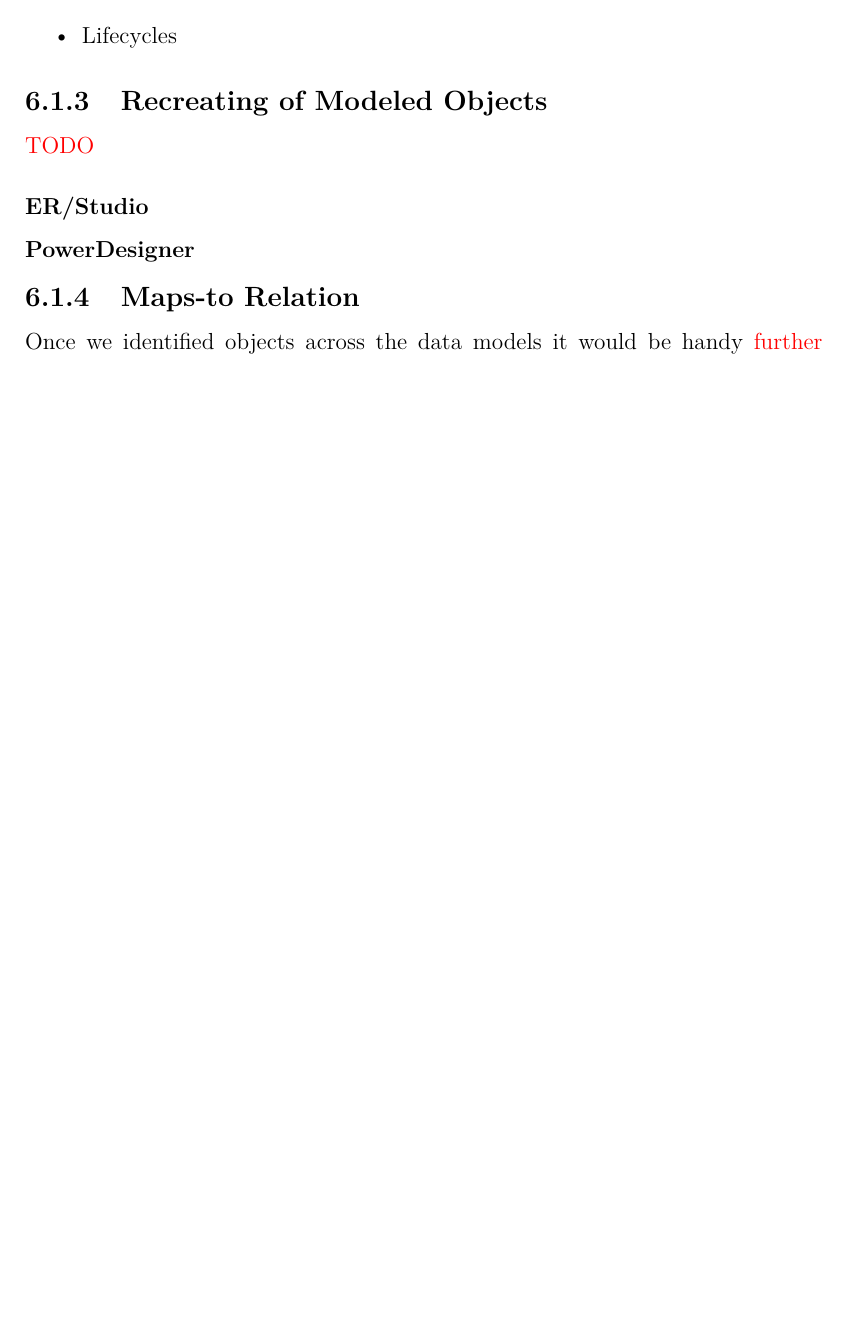
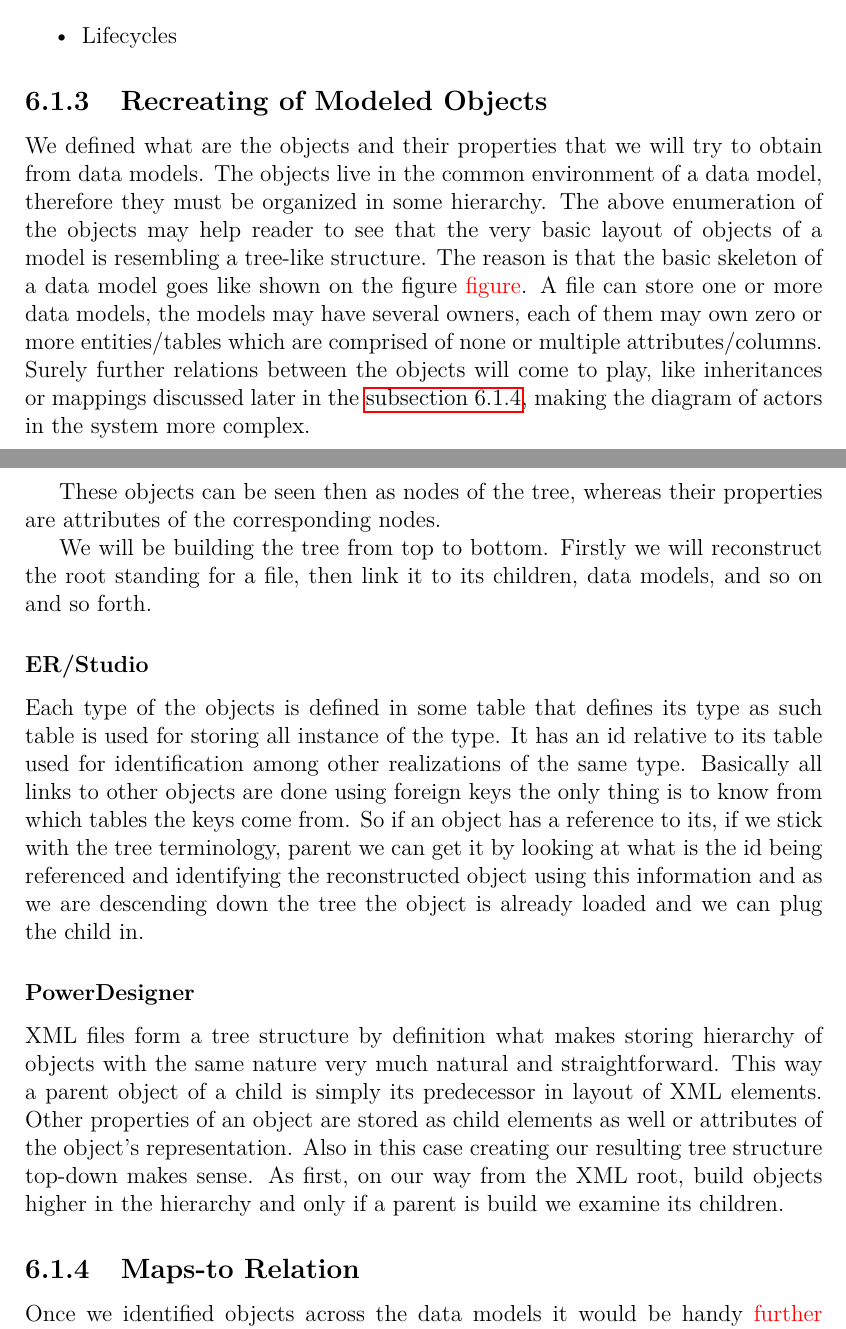
Before and after one commit to drobnyd/Thesis, a LaTeX thesis (en/thesis.tex, which reads en/solution_design.tex): part of page 35 of 48 before the commit and two parts of pages 35 and 36 of 49 after it, the two joined at a grey line, cut so that both start at the same text, the shorter picture padded with empty space. Compiled offline with pdfLaTeX.

Commit message:
Object construction description

```diff
--- a/en/solution_design.tex
+++ b/en/solution_design.tex
@@ -361,13 +361,30 @@ Conceptual and logical data models in PowerDesigner have so much in common that
 
 \subsection{Recreating of Modeled Objects}
 
-\TODO{TODO}
+We defined what are the objects and their properties that we will try to obtain from data models.
+The objects live in the common environment of a data model, therefore they must be organized in some hierarchy.
+ The above enumeration of the objects may help reader to see that the very basic layout of objects of a model is resembling a tree-like structure. The reason is that the basic skeleton of a data model goes like shown on the figure \TODO{figure}. A file can store one or more data models, the models may have several owners, each of them may own zero or more entities/tables which are comprised of none or multiple attributes/columns.
+ Surely further relations between the objects will come to play, like inheritances or mappings discussed later in the \autoref{maps_to_analysis}, making the diagram of actors in the system more complex.
+
+ These objects can be seen then as nodes of the tree, whereas their properties are attributes of the corresponding nodes.
+
+ We will be building the tree from top to bottom. Firstly we will reconstruct the root standing for a file, then link it to its children, data models, and so on and so forth.
 
 \subsubsection{ER/Studio}
 
+Each type of the objects is defined in some table that defines its type as such table is used for storing all instance of the type. It has an id relative to its table used for identification among other realizations of the same type. Basically all links to other objects are done using foreign keys the only thing is to know from which tables the keys come from.
+So if an object has a reference to its, if we stick with the tree terminology, parent we can get it by looking at what is the id being referenced and identifying the reconstructed object using this information and as we are descending down the tree the object is already loaded and we can plug the child in.
+
 \subsubsection{PowerDesigner}
 
+XML files form a tree structure by definition what makes storing hierarchy of objects with the same nature very much natural and straightforward.
+This way a parent object of a child is simply its predecessor in layout of XML elements.
+Other properties of an object are stored as child elements as well or attributes of the object's representation.
+Also in this case creating our resulting tree structure top-down makes sense. As first, on our way from the XML root, build objects higher in the hierarchy and only if a parent is build we examine its children.
+
+
 \subsection{Maps-to Relation}
+\label{maps_to_analysis}
 
 Once we identified objects across the data models it would be handy \TODO{further explanation} to know which ones are related even though they are not defined at the same level of abstraction.
 
```
Also changed, not shown: en/implementation.tex (+7 -0 lines), en/thesis.pdf, en/solution_design.tex (3 more changed lines), 9 other files.
